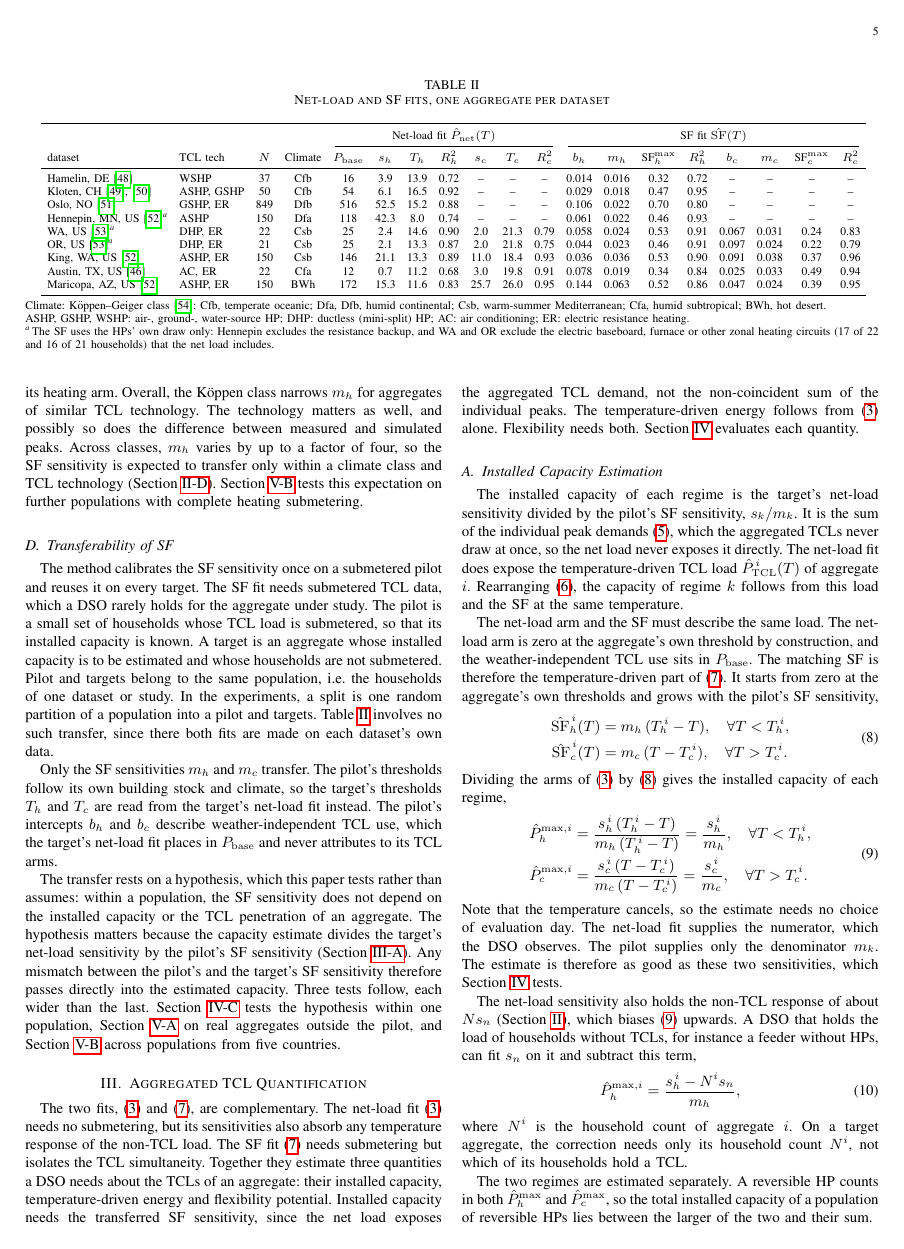
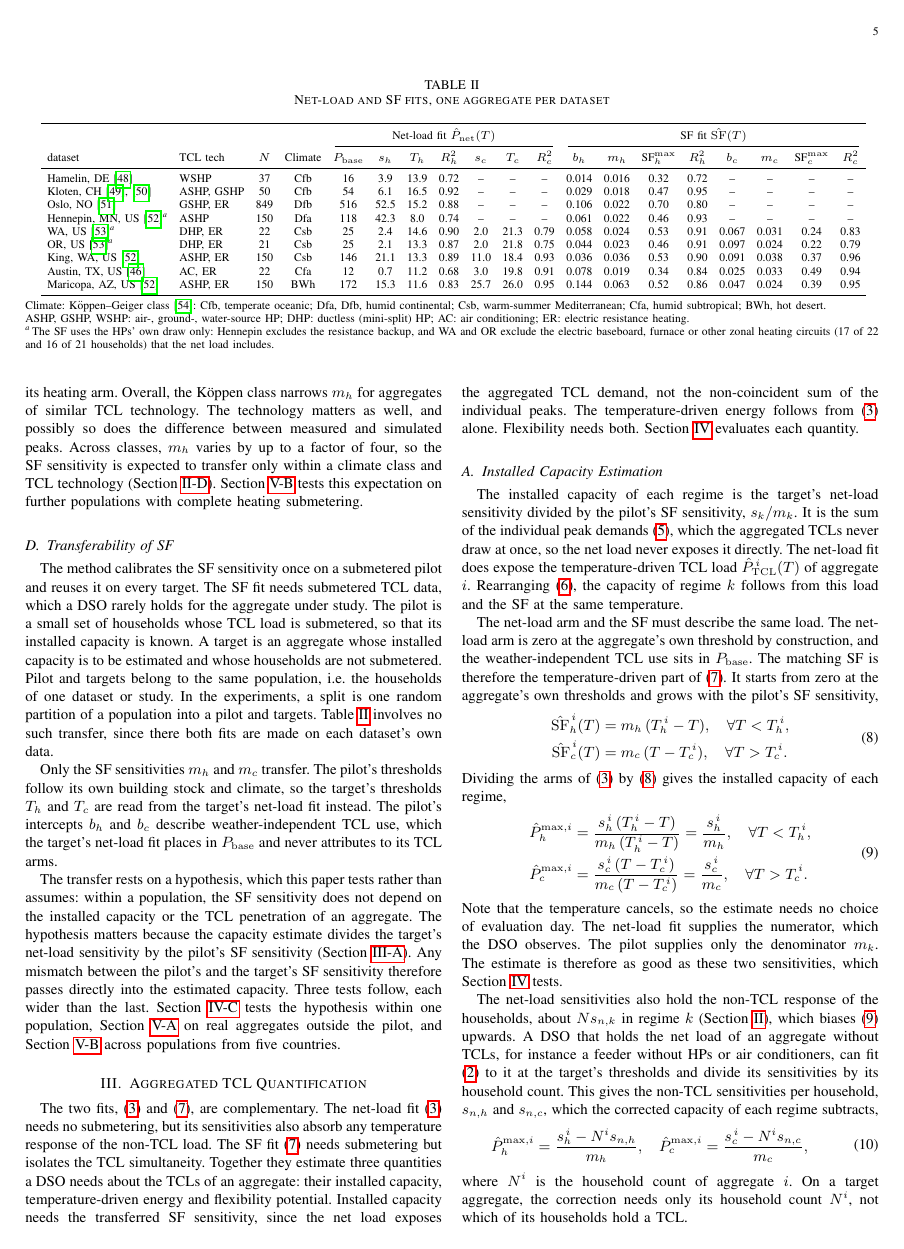
Before and after one commit to agouveia-kul/hp-sensitivity-paper, a LaTeX paper (paper/hp_sensitivity_overleaf.tex, which reads paper/content/body.tex): page 5 of 12. Compiled offline with pdfLaTeX.

Commit message:
Non-TCL correction: s_n from the net-load fit of a TCL-free aggregate, per regime (heating and cooling)
Co-Authored-By: Claude Opus 5.5 <noreply@anthropic.com>

```diff
--- a/paper/content/body.tex
+++ b/paper/content/body.tex
@@ -266,9 +266,11 @@ Dividing the arms of \eqref{eq:tclfit} by \eqref{eq:sf-target} gives the install
 \end{equation}
 Note that the temperature cancels, so the estimate needs no choice of evaluation day. The net-load fit supplies the numerator, which the DSO observes. The pilot supplies only the denominator $m_k$. The estimate is therefore as good as these two sensitivities, which Section~\ref{sec:results} tests.
 
-The net-load sensitivity also holds the non-TCL response of about $N s_n$ (Section~\ref{sec:problem}), which biases \eqref{eq:capacity} upwards. A DSO that holds the load of households without TCLs, for instance a feeder without HPs, can fit $s_n$ on it and subtract this term,
+The net-load sensitivities also hold the non-TCL response of the households, about $N s_{n,k}$ in regime $k$ (Section~\ref{sec:problem}), which biases \eqref{eq:capacity} upwards. A DSO that holds the net load of an aggregate without TCLs, for instance a feeder without HPs or air conditioners, can fit \eqref{eq:bathtub} to it at the target's thresholds and divide its sensitivities by its household count. This gives the non-TCL sensitivities per household, $s_{n,h}$ and $s_{n,c}$, which the corrected capacity of each regime subtracts,
 \begin{equation}
-    \hat{P}_h^{\max,i} = \frac{s_h^{\,i} - N^i s_n}{m_h},
+\begin{aligned}
+    \hat{P}_h^{\max,i} &= \frac{s_h^{\,i} - N^i s_{n,h}}{m_h}, & \hat{P}_c^{\max,i} &= \frac{s_c^{\,i} - N^i s_{n,c}}{m_c},
+\end{aligned}
 \label{eq:capacity-corr}
 \end{equation}
 where $N^i$ is the household count of aggregate $i$. On a target aggregate, the correction needs only its household count $N^i$, not which of its households hold a TCL.
```
Also changed, not shown: REVISION_LOG.md (+1 -0 lines), paper/content/nomenclature.tex (+1 -1 lines), paper/content/body.tex (4 more changed lines).
